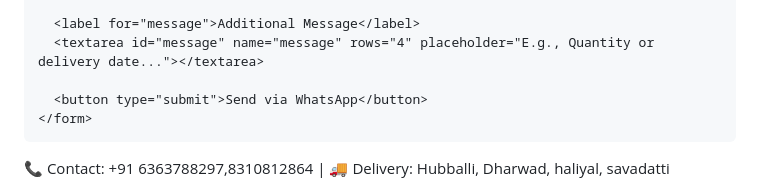
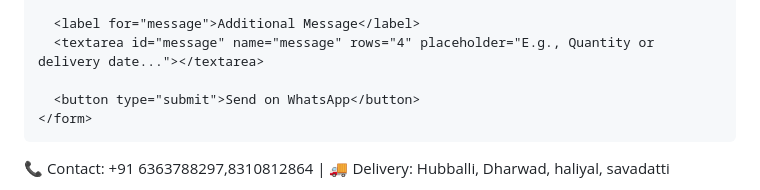
Before and after one commit to vinaysy2101/SBbricks, a Markdown page: README.md, the part around the change. Drawn GitHub-style.

```diff
--- a/README.md
+++ b/README.md
@@ -112,7 +112,7 @@
       <label for="message">Additional Message</label>
       <textarea id="message" name="message" rows="4" placeholder="E.g., Quantity or delivery date..."></textarea>
 
-      <button type="submit">Send via WhatsApp</button>
+      <button type="submit">Send on WhatsApp</button>
     </form>
   </div>
 
```
